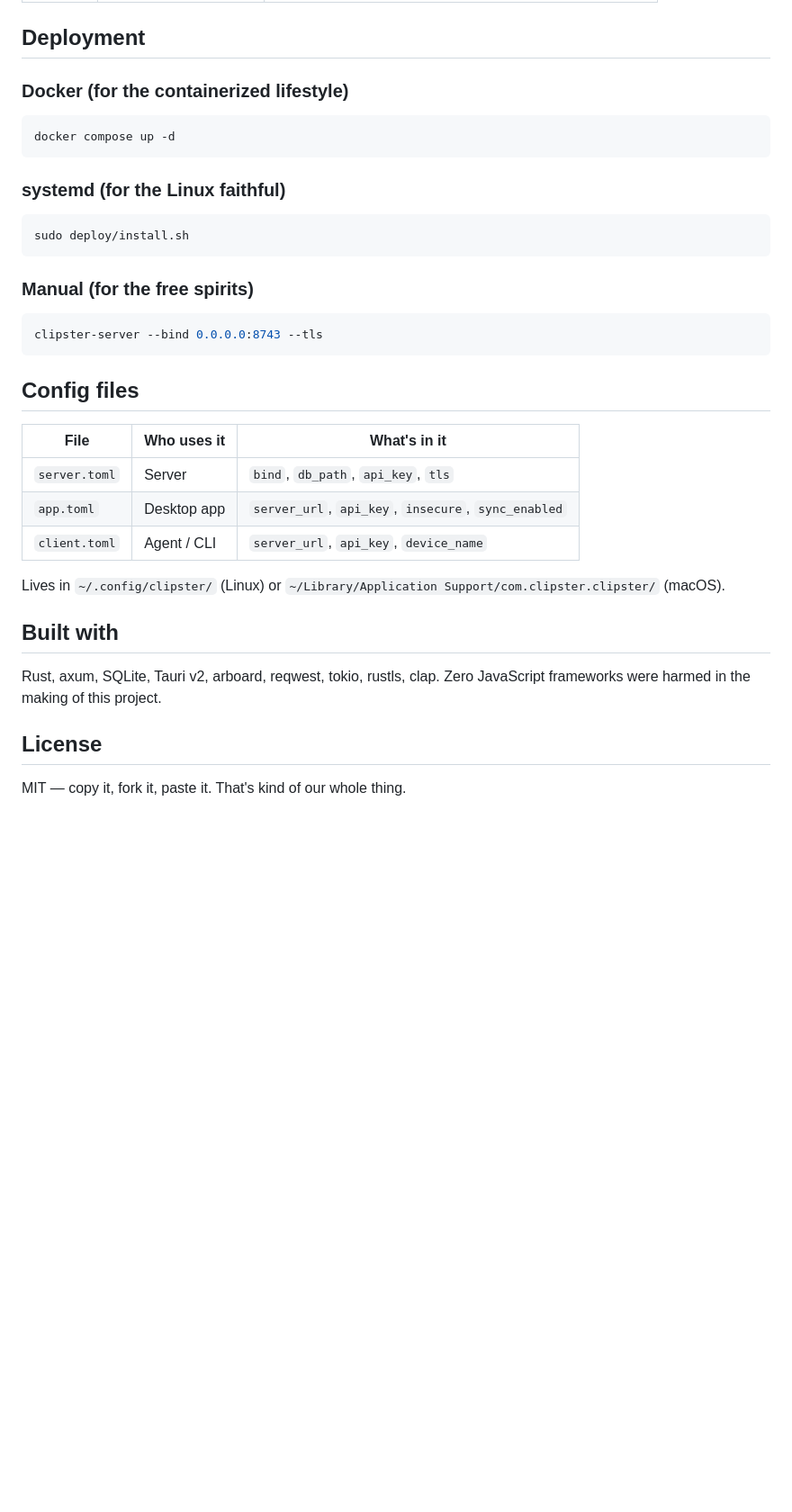
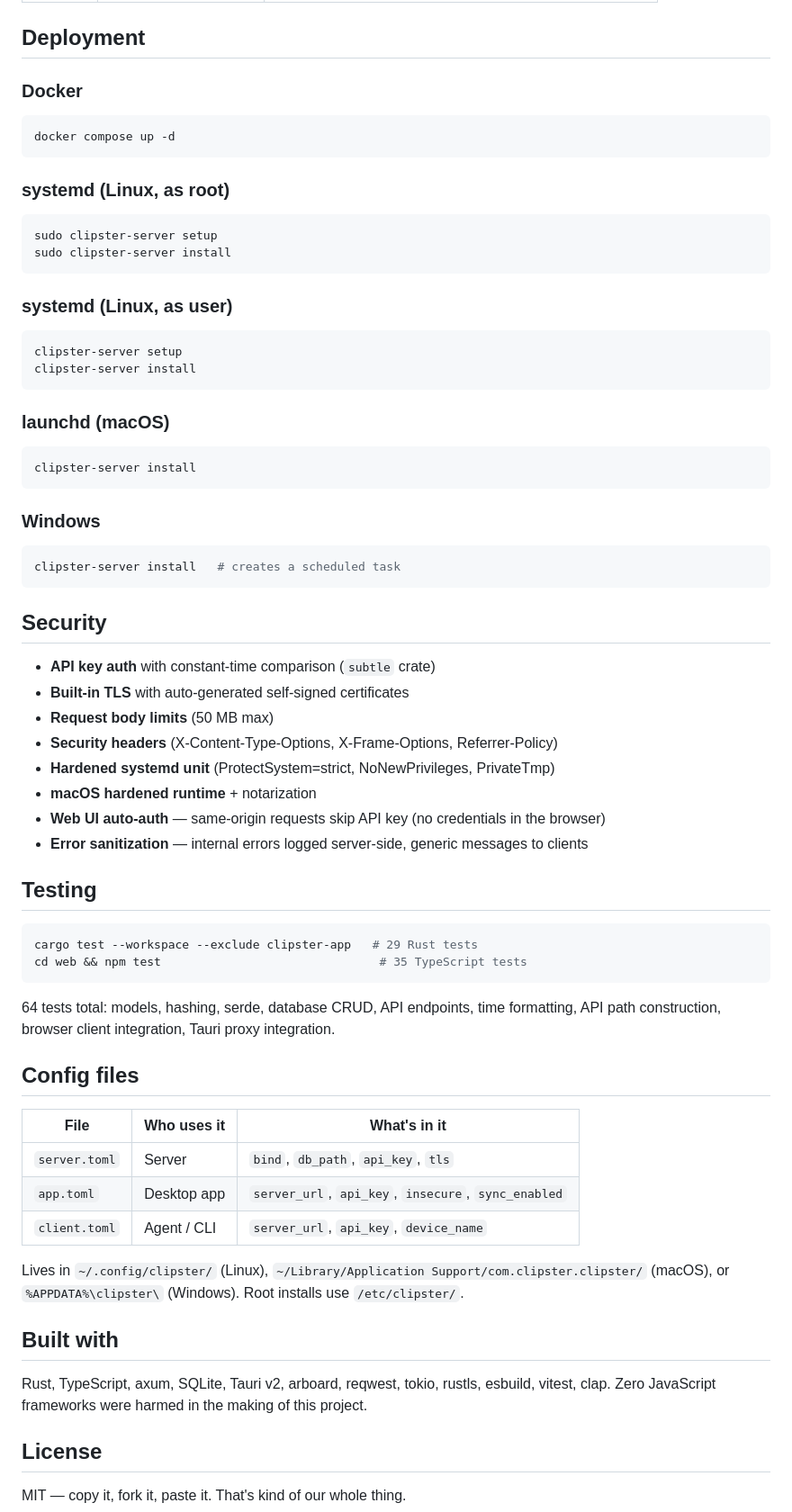
Before and after one commit to calibrae/clipster, a Markdown page: README.md, the part around one of its changes. Shown at 90% size. Rendered like a GitHub page; blank space fills up the shorter version.

Commit message:
README: document signing, notarization, MSI, AppImage, testing, security

````diff
--- a/README.md
+++ b/README.md
@@ -157,23 +167,57 @@ All endpoints under `/api/v1`. Auth via `Authorization: Bearer <key>`.
 
 ## Deployment
 
-### Docker (for the containerized lifestyle)
+### Docker
 
 ```bash
 docker compose up -d
 ```
 
-### systemd (for the Linux faithful)
+### systemd (Linux, as root)
 
 ```bash
-sudo deploy/install.sh
+sudo clipster-server setup
+sudo clipster-server install
 ```
 
-### Manual (for the free spirits)
+### systemd (Linux, as user)
 
 ```bash
-clipster-server --bind 0.0.0.0:8743 --tls
+clipster-server setup
+clipster-server install
 ```
+
+### launchd (macOS)
+
+```bash
+clipster-server install
+```
+
+### Windows
+
+```bash
+clipster-server install   # creates a scheduled task
+```
+
+## Security
+
+- **API key auth** with constant-time comparison (`subtle` crate)
+- **Built-in TLS** with auto-generated self-signed certificates
+- **Request body limits** (50 MB max)
+- **Security headers** (X-Content-Type-Options, X-Frame-Options, Referrer-Policy)
+- **Hardened systemd unit** (ProtectSystem=strict, NoNewPrivileges, PrivateTmp)
+- **macOS hardened runtime** + notarization
+- **Web UI auto-auth** — same-origin requests skip API key (no credentials in the browser)
+- **Error sanitization** — internal errors logged server-side, generic messages to clients
+
+## Testing
+
+```bash
+cargo test --workspace --exclude clipster-app   # 29 Rust tests
+cd web && npm test                               # 35 TypeScript tests
+```
+
+64 tests total: models, hashing, serde, database CRUD, API endpoints, time formatting, API path construction, browser client integration, Tauri proxy integration.
 
 ## Config files
 
@@ -183,11 +227,11 @@ clipster-server --bind 0.0.0.0:8743 --tls
 | `app.toml` | Desktop app | `server_url`, `api_key`, `insecure`, `sync_enabled` |
 | `client.toml` | Agent / CLI | `server_url`, `api_key`, `device_name` |
 
-Lives in `~/.config/clipster/` (Linux) or `~/Library/Application Support/com.clipster.clipster/` (macOS).
+Lives in `~/.config/clipster/` (Linux), `~/Library/Application Support/com.clipster.clipster/` (macOS), or `%APPDATA%\clipster\` (Windows). Root installs use `/etc/clipster/`.
 
 ## Built with
 
-Rust, axum, SQLite, Tauri v2, arboard, reqwest, tokio, rustls, clap. Zero JavaScript frameworks were harmed in the making of this project.
+Rust, TypeScript, axum, SQLite, Tauri v2, arboard, reqwest, tokio, rustls, esbuild, vitest, clap. Zero JavaScript frameworks were harmed in the making of this project.
 
 ## License
 
````
Also changed, not shown: other parts of README.md (+30 -20 lines).
